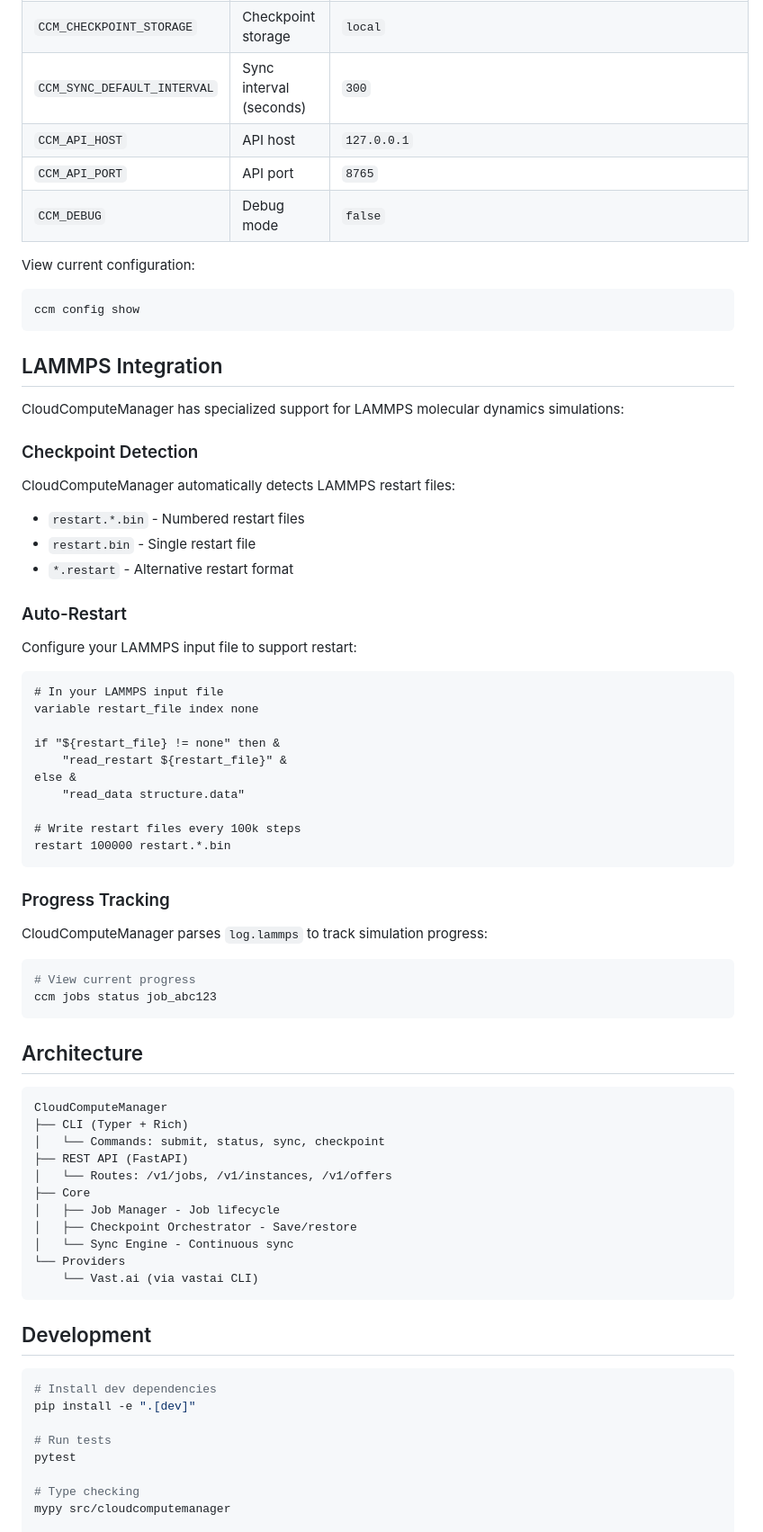
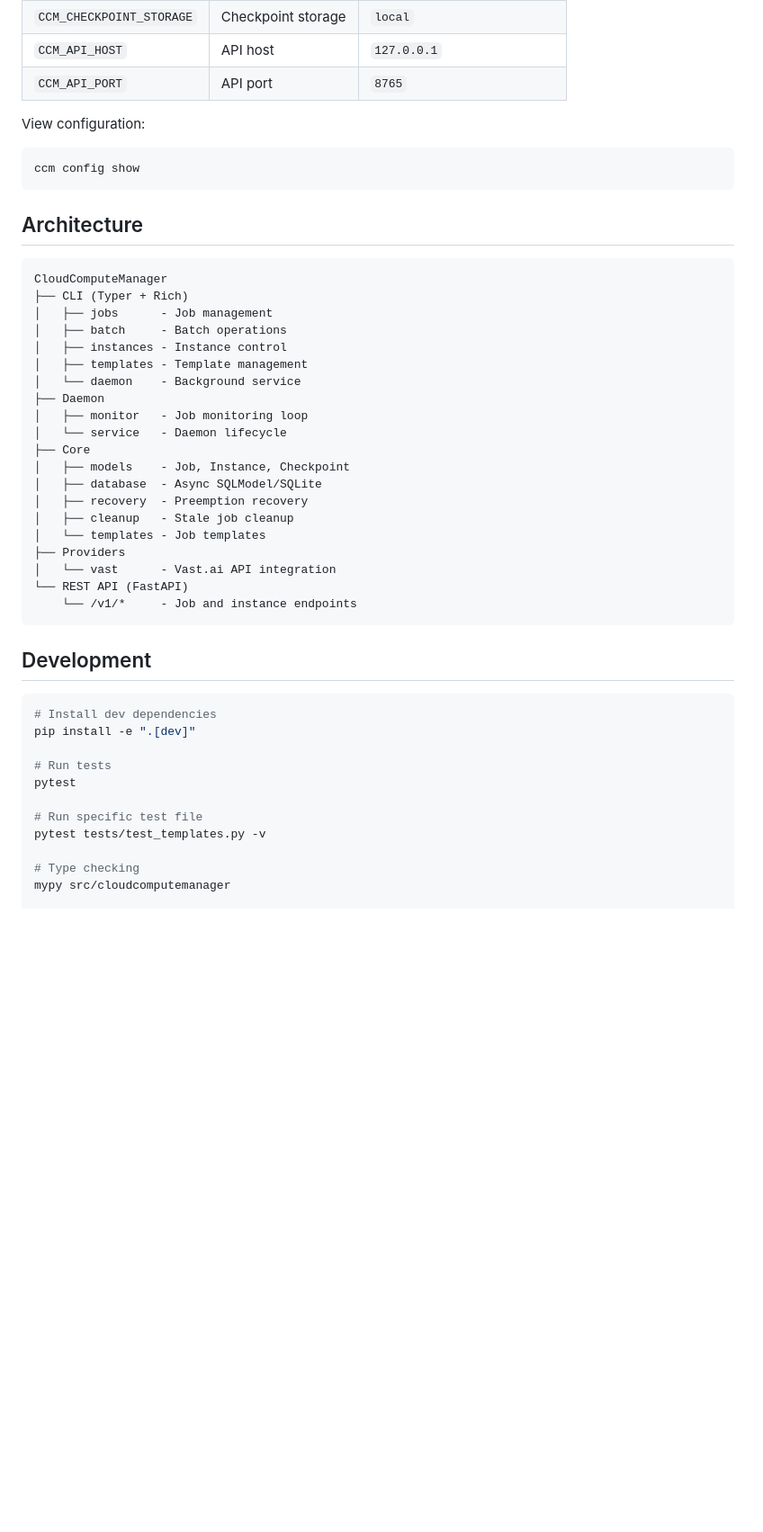
Before and after one commit to fl-sean03/cloudcomputemanager, a Markdown page: README.md, the part around one of its changes. Shown at 90% size. GitHub-like rendering; blank space fills up the shorter version.

````diff
--- a/README.md
+++ b/README.md
@@ -214,51 +351,11 @@ All settings can be configured via environment variables with `CCM_` prefix:
 | `CCM_CHECKPOINT_STORAGE` | Checkpoint storage | `local` |
-| `CCM_SYNC_DEFAULT_INTERVAL` | Sync interval (seconds) | `300` |
 | `CCM_API_HOST` | API host | `127.0.0.1` |
 | `CCM_API_PORT` | API port | `8765` |
-| `CCM_DEBUG` | Debug mode | `false` |
 
-View current configuration:
+View configuration:
 
 ```bash
 ccm config show
-```
-
-## LAMMPS Integration
-
-CloudComputeManager has specialized support for LAMMPS molecular dynamics simulations:
-
-### Checkpoint Detection
-
-CloudComputeManager automatically detects LAMMPS restart files:
-
-- `restart.*.bin` - Numbered restart files
-- `restart.bin` - Single restart file
-- `*.restart` - Alternative restart format
-
-### Auto-Restart
-
-Configure your LAMMPS input file to support restart:
-
-```lammps
-# In your LAMMPS input file
-variable restart_file index none
-
-if "${restart_file} != none" then &
-    "read_restart ${restart_file}" &
-else &
-    "read_data structure.data"
-
-# Write restart files every 100k steps
-restart 100000 restart.*.bin
-```
-
-### Progress Tracking
-
-CloudComputeManager parses `log.lammps` to track simulation progress:
-
-```bash
-# View current progress
-ccm jobs status job_abc123
 ```
 
 ## Architecture
@@ -266,15 +363,24 @@ ccm jobs status job_abc123
 ```
 CloudComputeManager
 ├── CLI (Typer + Rich)
-│   └── Commands: submit, status, sync, checkpoint
-├── REST API (FastAPI)
-│   └── Routes: /v1/jobs, /v1/instances, /v1/offers
+│   ├── jobs      - Job management
+│   ├── batch     - Batch operations
+│   ├── instances - Instance control
+│   ├── templates - Template management
+│   └── daemon    - Background service
+├── Daemon
+│   ├── monitor   - Job monitoring loop
+│   └── service   - Daemon lifecycle
 ├── Core
-│   ├── Job Manager - Job lifecycle
-│   ├── Checkpoint Orchestrator - Save/restore
-│   └── Sync Engine - Continuous sync
-└── Providers
-    └── Vast.ai (via vastai CLI)
+│   ├── models    - Job, Instance, Checkpoint
+│   ├── database  - Async SQLModel/SQLite
+│   ├── recovery  - Preemption recovery
+│   ├── cleanup   - Stale job cleanup
+│   └── templates - Job templates
+├── Providers
+│   └── vast      - Vast.ai API integration
+└── REST API (FastAPI)
+    └── /v1/*     - Job and instance endpoints
 ```
 
 ## Development
@@ -285,6 +391,9 @@ pip install -e ".[dev]"
 
 # Run tests
 pytest
+
+# Run specific test file
+pytest tests/test_templates.py -v
 
 # Type checking
 mypy src/cloudcomputemanager
````
Also changed, not shown: other parts of README.md (+221 -84 lines).
